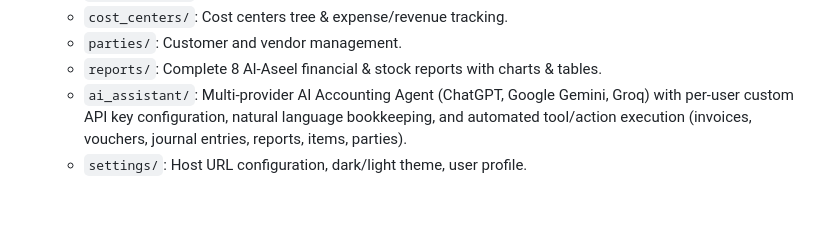
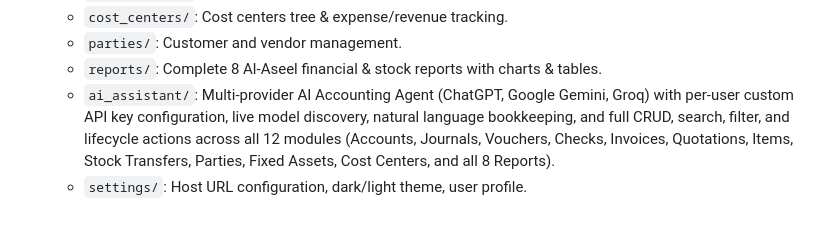
Before and after one commit to Eng-Ma/rentisy, a Markdown page: PROJECT_MEMORY.md, the part around the change. Drawn GitHub-style.

Commit message:
docs: document full 12-module CRUD AI agent capability

```diff
--- a/PROJECT_MEMORY.md
+++ b/PROJECT_MEMORY.md
@@ -92,5 +92,5 @@ A complete enterprise-grade accounting and ERP system inspired by "Al-Aseel Al-D
   - `cost_centers/`: Cost centers tree & expense/revenue tracking.
   - `parties/`: Customer and vendor management.
   - `reports/`: Complete 8 Al-Aseel financial & stock reports with charts & tables.
-  - `ai_assistant/`: Multi-provider AI Accounting Agent (ChatGPT, Google Gemini, Groq) with per-user custom API key configuration, natural language bookkeeping, and automated tool/action execution (invoices, vouchers, journal entries, reports, items, parties).
+  - `ai_assistant/`: Multi-provider AI Accounting Agent (ChatGPT, Google Gemini, Groq) with per-user custom API key configuration, live model discovery, natural language bookkeeping, and full CRUD, search, filter, and lifecycle actions across all 12 modules (Accounts, Journals, Vouchers, Checks, Invoices, Quotations, Items, Stock Transfers, Parties, Fixed Assets, Cost Centers, and all 8 Reports).
   - `settings/`: Host URL configuration, dark/light theme, user profile.
```
